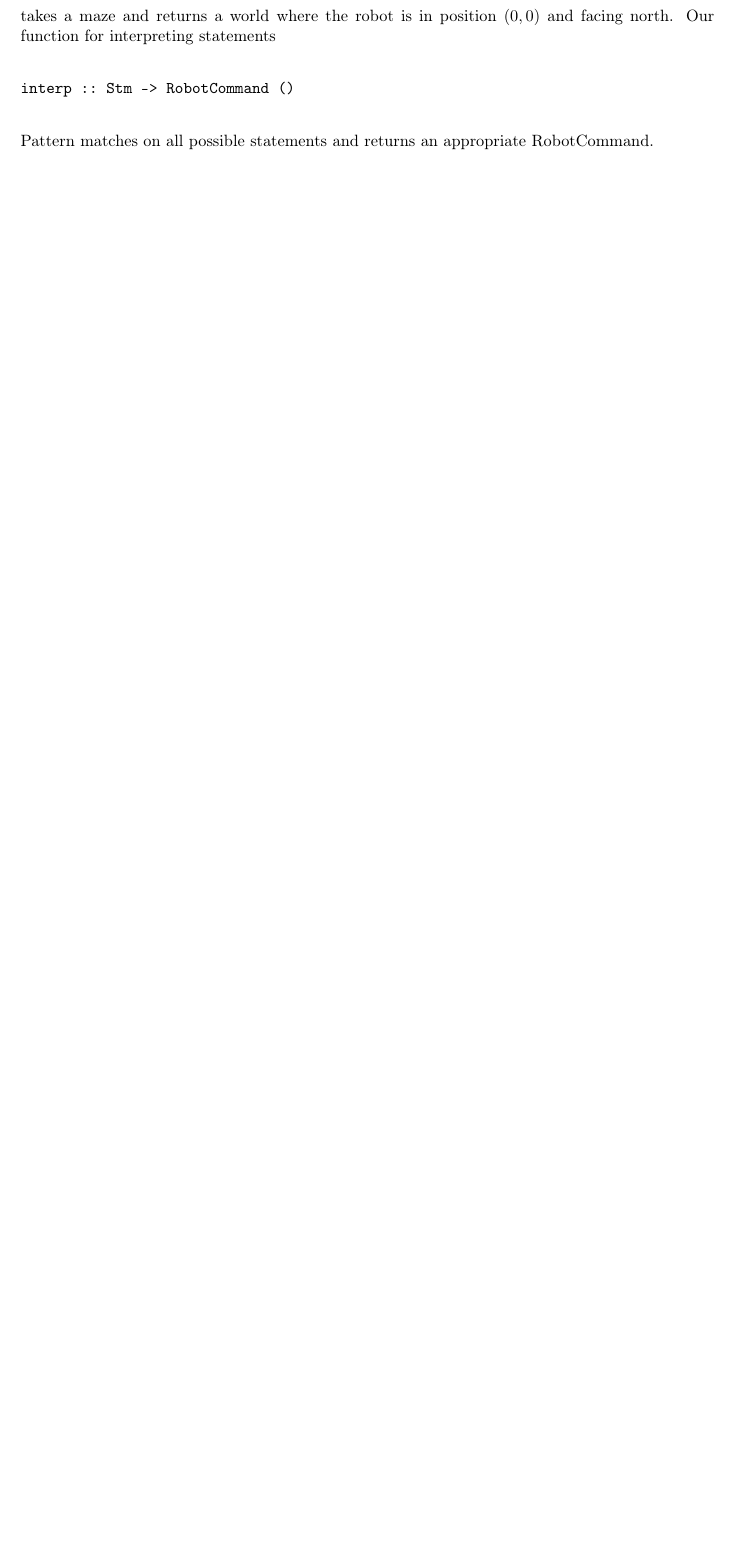
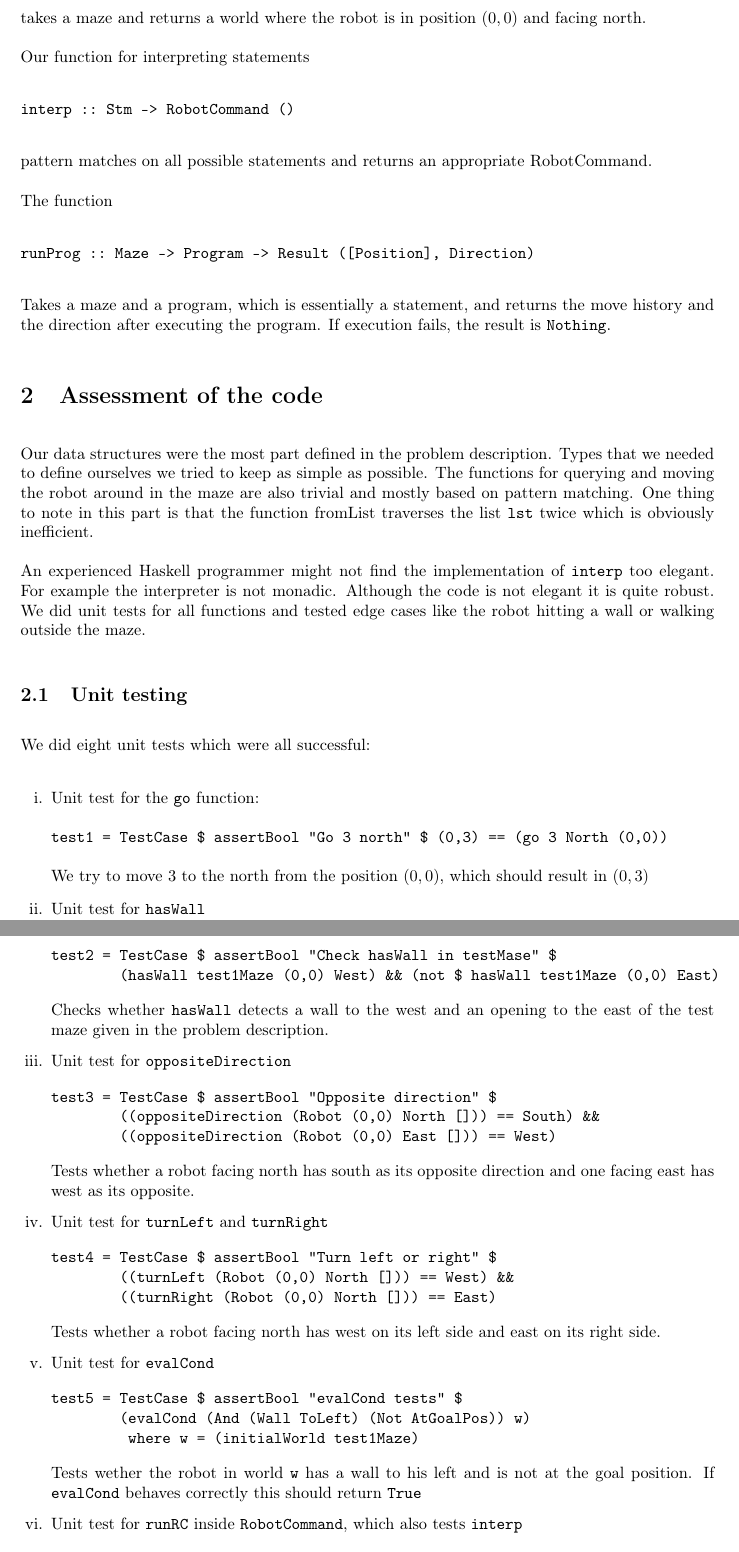
Before and after one commit to jongisli/ap-ass1-maze, a LaTeX document (assessment/assessment.tex): part of page 3 of 3 before the commit and two parts of pages 3 and 4 of 5 after it, the two joined at a grey line, cut so that both start at the same text, the shorter picture padded with empty space. Compiled offline with pdfLaTeX.

Commit message:
lots of reporting

```diff
--- a/assessment/assessment.tex
+++ b/assessment/assessment.tex
@@ -94,11 +95,66 @@ For this part we wrote some functions for initialising worlds, interpreting stat
 \begin{verbatim}
 initialWorld :: Maze -> World
 \end{verbatim}
-takes a maze and returns a world where the robot is in position $(0,0)$ and facing north. Our function for interpreting statements
+takes a maze and returns a world where the robot is in position $(0,0)$ and facing north.
+
+Our function for interpreting statements
 \begin{verbatim}
 interp :: Stm -> RobotCommand ()
 \end{verbatim}
-Pattern matches on all possible statements and returns an appropriate RobotCommand.
+pattern matches on all possible statements and returns an appropriate RobotCommand.
 
+The function
+\begin{verbatim}
+runProg :: Maze -> Program -> Result ([Position], Direction)
+\end{verbatim}
+Takes a maze and a program, which is essentially a statement, and returns the move history and the direction after executing the program. If execution fails, the result is \verb=Nothing=.
 
+\section{Assessment of the code}
 
+Our data structures were the most part defined in the problem description. Types that we needed to define ourselves we tried to keep as simple as possible. The functions for querying and moving the robot around in the maze are also trivial and mostly based on pattern matching. One thing to note in this part is that the function fromList traverses the list \verb=lst= twice which is obviously inefficient.
+
+An experienced Haskell programmer might not find the implementation of \verb=interp= too elegant. For example the interpreter is not monadic. Although the code is not elegant it is quite robust. We did unit tests for all functions and tested edge cases like the robot hitting a wall or walking outside the maze.
+
+\subsection{Unit testing}
+
+We did eight unit tests which were all successful:
+\begin{enumerate}[i.]
+\item Unit test for the \verb=go= function:
+\begin{verbatim}
+test1 = TestCase $ assertBool "Go 3 north" $ (0,3) == (go 3 North (0,0))
+\end{verbatim}
+We try to move 3 to the north from the position $(0,0)$, which should result in $(0,3)$
+
+\item Unit test for \verb=hasWall=
+\begin{verbatim}
+test2 = TestCase $ assertBool "Check hasWall in testMase" $
+        (hasWall test1Maze (0,0) West) && (not $ hasWall test1Maze (0,0) East)
+\end{verbatim}
+Checks whether \verb=hasWall= detects a wall to the west and an opening to the east of the test maze given in the problem description.
+
+\item Unit test for \verb=oppositeDirection=
+\begin{verbatim}
+test3 = TestCase $ assertBool "Opposite direction" $
+        ((oppositeDirection (Robot (0,0) North [])) == South) &&
+        ((oppositeDirection (Robot (0,0) East [])) == West)
+\end{verbatim}
+Tests whether a robot facing north has south as its opposite direction and one facing east has west as its opposite.
+
+\item Unit test for \verb=turnLeft= and \verb=turnRight=
+\begin{verbatim}
+test4 = TestCase $ assertBool "Turn left or right" $
+        ((turnLeft (Robot (0,0) North [])) == West) &&
+        ((turnRight (Robot (0,0) North [])) == East)
+\end{verbatim}
+Tests whether a robot facing north has west on its left side and east on its right side.
+
+\item Unit test for \verb=evalCond=
+\begin{verbatim}
+test5 = TestCase $ assertBool "evalCond tests" $
+        (evalCond (And (Wall ToLeft) (Not AtGoalPos)) w)
+         where w = (initialWorld test1Maze)
+\end{verbatim}
+Tests wether the robot in world \verb=w= has a wall to his left and is not at the goal position. If \verb=evalCond= behaves correctly this should return \verb=True=
+
+\item Unit test for \verb=runRC= inside \verb=RobotCommand=, which also tests \verb=interp=
+\begin{verbatim}
```
Also changed, not shown: assessment/assessment.tex (34 more changed lines), 2 other files.
